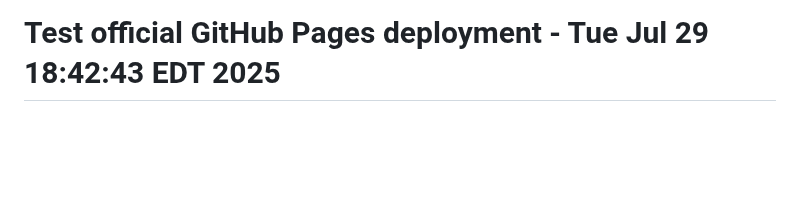
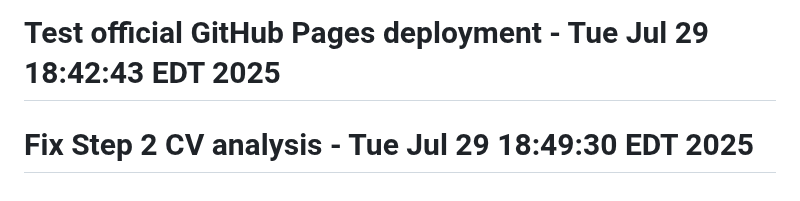
Before and after one commit to husainza/Resume_Score, a Markdown page: README.md, the part around the change. Rendered like a GitHub page; blank space fills up the shorter version.

```diff
--- a/README.md
+++ b/README.md
@@ -267,3 +267,4 @@ For issues and questions:
 # Force workflow with API key injection - Tue Jul 29 18:38:18 EDT 2025
 # Test secure API key injection - Tue Jul 29 18:41:15 EDT 2025
 # Test official GitHub Pages deployment - Tue Jul 29 18:42:43 EDT 2025
+# Fix Step 2 CV analysis - Tue Jul 29 18:49:30 EDT 2025
```
